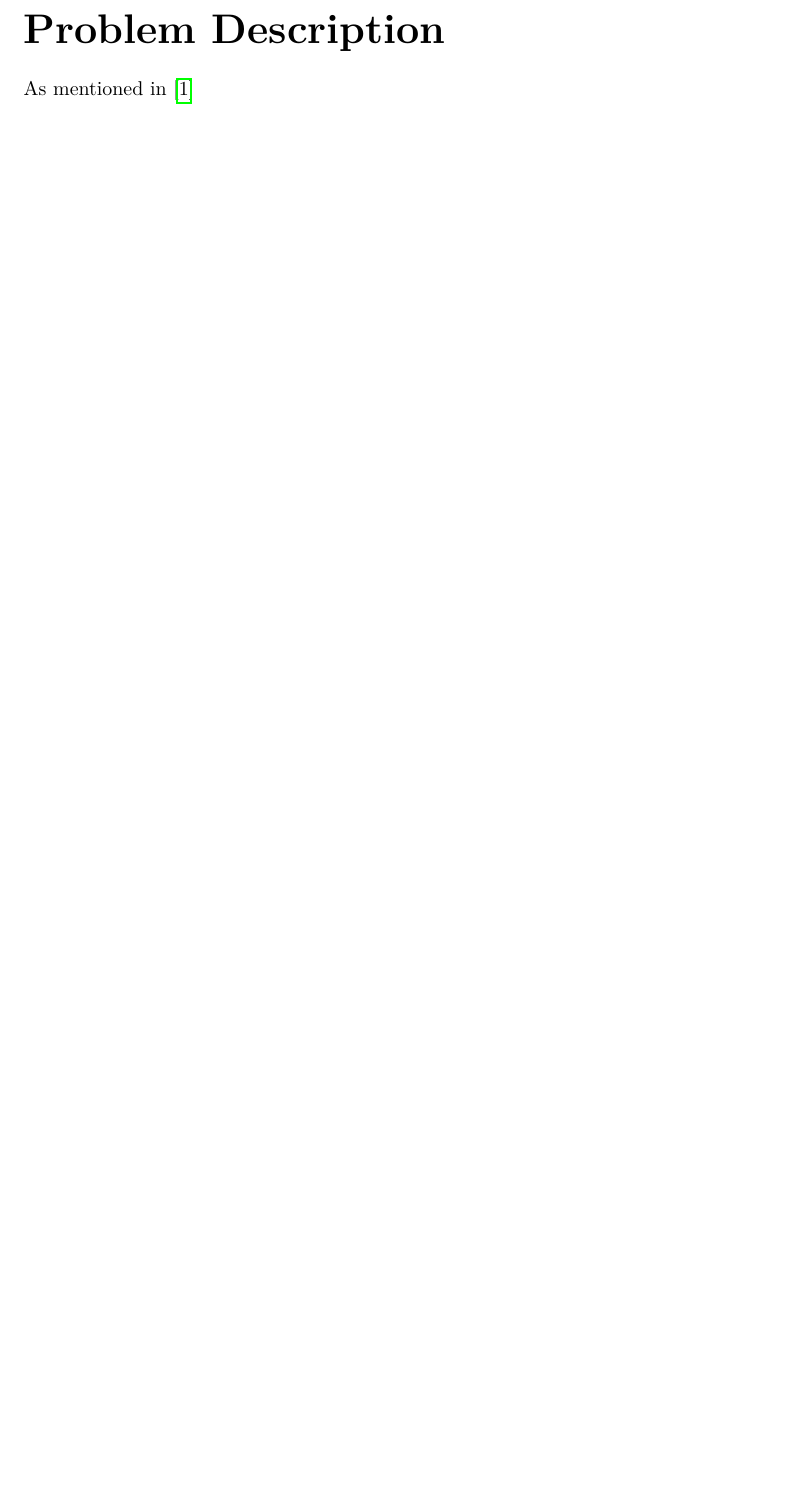
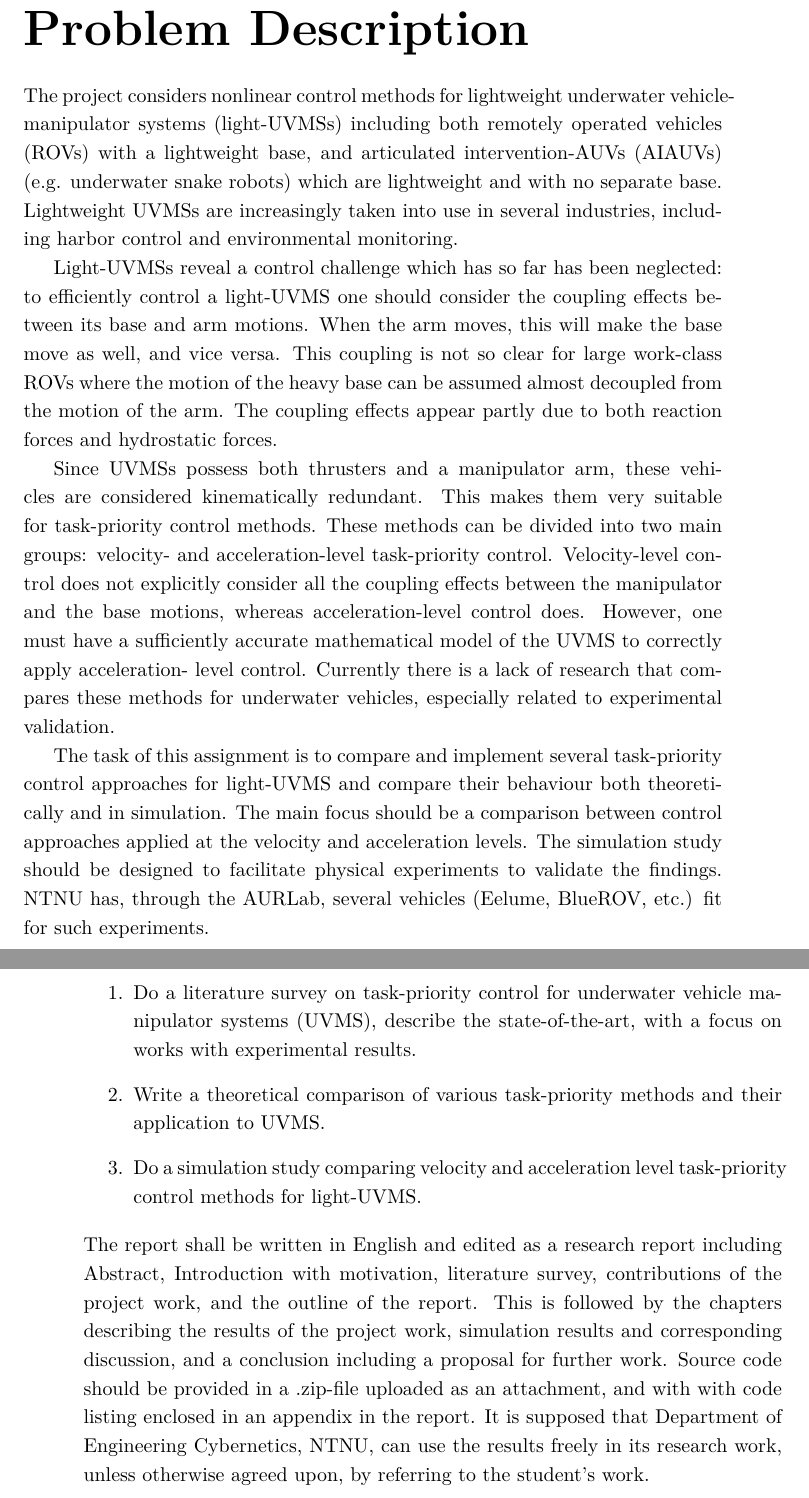
Before and after one commit to haakonbaa/project-thesis, a LaTeX thesis (src/main.tex, which reads src/chapters/problem_description.tex, src/packages.sty): part of page 2 of 24 before the commit and two parts of pages 2 and 3 of 24 after it, the two joined at a grey line, cut so that both start at the same text, the shorter picture padded with empty space. Compiled offline with pdfLaTeX.

Commit message:
Structure chapters, minor tweaks to layout

```diff
--- /dev/null
+++ b/src/chapters/problem_description.tex
@@ -0,0 +1,46 @@
+The project considers nonlinear control methods for lightweight underwater vehicle-manipulator
+systems (light-UVMSs) including both remotely operated vehicles (ROVs) with a lightweight
+base, and articulated intervention-AUVs (AIAUVs) (e.g. underwater snake robots) which are
+lightweight and with no separate base. Lightweight UVMSs are increasingly taken into use in
+several industries, including harbor control and environmental monitoring.
+
+Light-UVMSs reveal a control challenge which has so far has been neglected: to efficiently
+control a light-UVMS one should consider the coupling effects between its base and arm
+motions. When the arm moves, this will make the base move as well, and vice versa. This
+coupling is not so clear for large work-class ROVs where the motion of the heavy base can be
+assumed almost decoupled from the motion of the arm. The coupling effects appear partly due
+to both reaction forces and hydrostatic forces.
+
+Since UVMSs possess both thrusters and a manipulator arm, these vehicles are considered
+kinematically redundant. This makes them very suitable for task-priority control methods. These
+methods can be divided into two main groups: velocity- and acceleration-level task-priority
+control. Velocity-level control does not explicitly consider all the coupling effects between the
+manipulator and the base motions, whereas acceleration-level control does. However, one must
+have a sufficiently accurate mathematical model of the UVMS to correctly apply acceleration-
+level control. Currently there is a lack of research that compares these methods for underwater
+vehicles, especially related to experimental validation.
+
+The task of this assignment is to compare and implement several task-priority control
+approaches for light-UVMS and compare their behaviour both theoretically and in simulation.
+The main focus should be a comparison between control approaches applied at the velocity and
+acceleration levels. The simulation study should be designed to facilitate physical experiments
+to validate the findings. NTNU has, through
+the AURLab, several vehicles (Eelume, BlueROV, etc.) fit for such experiments.
+\newpage
+\begin{enumerate}
+\item Do a literature survey on task-priority control for underwater vehicle manipulator
+systems (UVMS), describe the state-of-the-art, with a focus on works with experimental
+results.
+\item Write a theoretical comparison of various task-priority methods and their application to
+UVMS.
+\item Do a simulation study comparing velocity and acceleration level task-priority control
+methods for light-UVMS.
+\end{enumerate}
+The report shall be written in English and edited as a research report including Abstract,
+Introduction with motivation, literature survey, contributions of the project work, and the outline
+of the report. This is followed by the chapters describing the results of the project work,
+simulation results and corresponding discussion, and a conclusion including a proposal for
+further work. Source code should be provided in a .zip-file uploaded as an attachment, and with
+with code listing enclosed in an appendix in the report. It is supposed that Department of
+Engineering Cybernetics, NTNU, can use the results freely in its research work, unless otherwise
+agreed upon, by referring to the student’s work.
--- a/src/main.tex
+++ b/src/main.tex
@@ -38,9 +38,8 @@
 % Roman numbering for the front matter
 \pagenumbering{roman}
 
-\section*{Problem Description}
+\section*{\Huge{Problem Description}}
 \addcontentsline{toc}{chapter}{Problem Description}
-
-As mentioned in \cite{nakamura1987}
+\input{./chapters/problem_description}
 \newpage
 
--- a/src/packages.sty
+++ b/src/packages.sty
@@ -1,7 +1,7 @@
 \usepackage[utf8]{inputenc}            % For UTF-8 encoding
 \usepackage{lmodern}                   % Modern fonts
 \usepackage{geometry}                  % Page layout
-\usepackage{hyperref}                  % Hyperlinks
+\usepackage[pdftex]{hyperref}          % For hyperlinks
 \usepackage{graphicx}                  % For including images
 \usepackage{amsmath}                   % Math symbols and environments
 \usepackage{bm}                        % Bold math symbols
@@ -24,5 +44,5 @@
 \renewcommand{\headrulewidth}{0pt} % Remove the horizontal line in the header
 
 % Huge section titles (titlesec)
-\titleformat{\chapter}[block]{\Huge\bfseries}{\thesection}{1em}{}
-\titleformat{\section}[block]{\huge\bfseries}{\thesection}{1em}{}
+%\titleformat{\chapter}[block]{\Huge\bfseries}{\thesection}{1em}{}
+%\titleformat{\section}[block]{\huge\bfseries}{\thesection}{1em}{}
```
Also changed, not shown: src/chapters/background_and_preliminaries.tex (added, +1 -0 lines), src/chapters/conclusion_and_future_work.tex (added, +1 -0 lines), src/chapters/introduction.tex (added, +7 -0 lines), src/chapters/modelling.tex (added, +1 -0 lines), src/chapters/preface.tex (added, +1 -0 lines), src/chapters/simulation.tex (added, +1 -0 lines), src/chapters/task_priority_control.tex (added, +1 -0 lines), src/chapters/abstract.tex (added), src/chapters/sammendrag.tex (added), src/main.tex (40 more changed lines), src/packages.sty (20 more changed lines).
